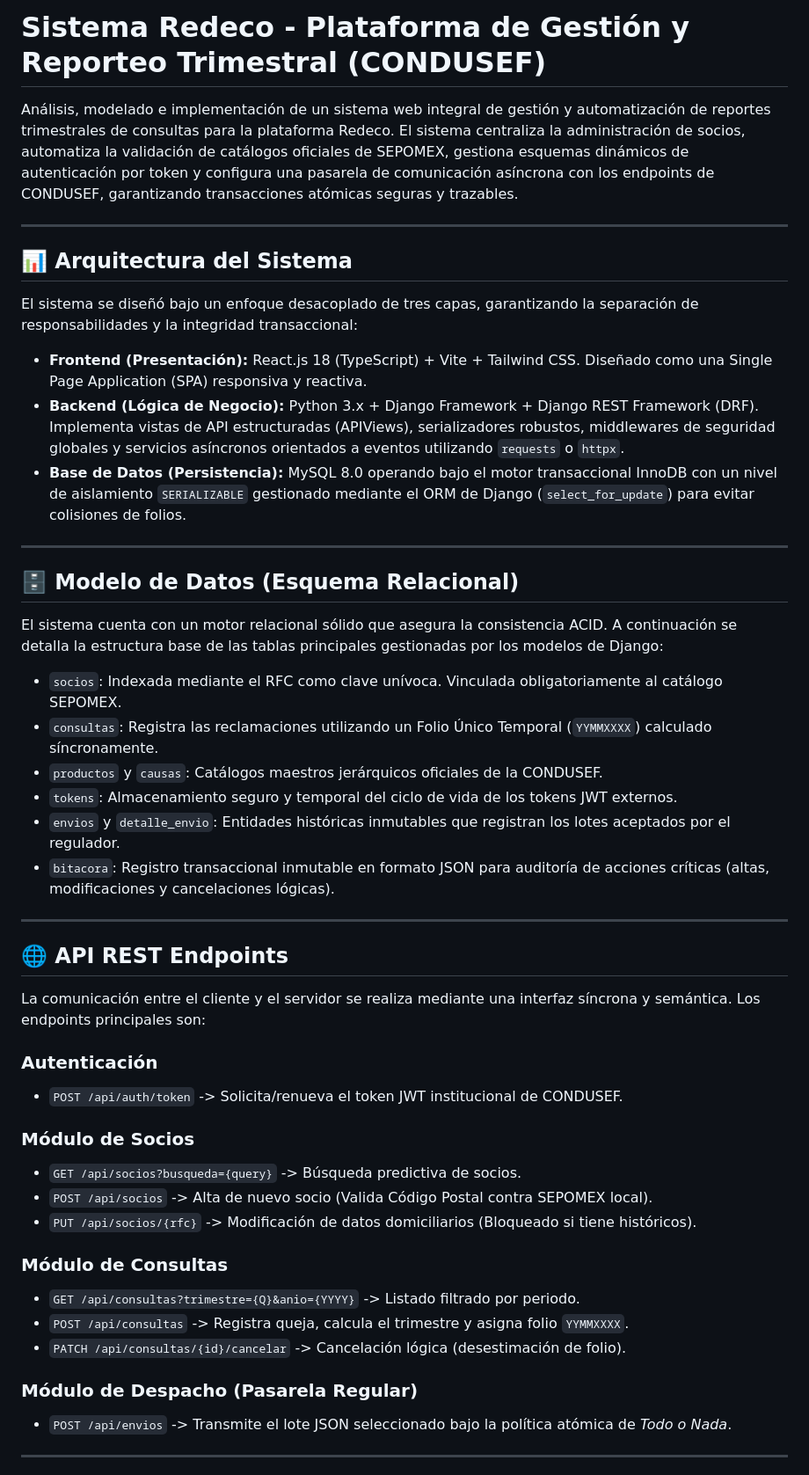
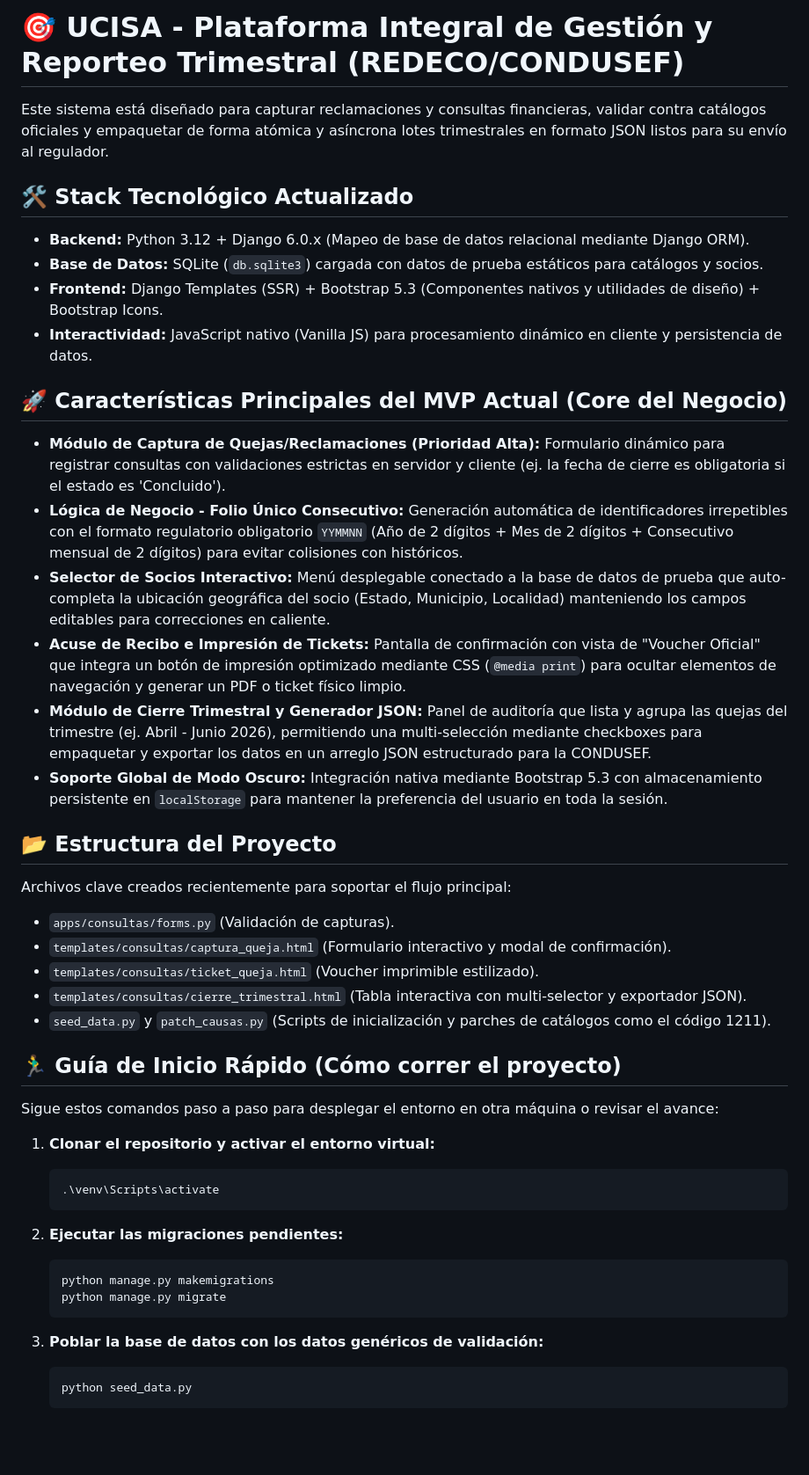
Before and after one commit to EduardoPicazo/REDECO, a Markdown page: README.md, the part around one of its changes. Shown at 88% size. Drawn GitHub-style; blank space fills up the shorter version.

Commit message:
docs: actualizar readme con el alcance real del mvp y modo oscuro

````diff
--- a/README.md
+++ b/README.md
@@ -1,51 +1,50 @@
-# Sistema Redeco - Plataforma de Gestión y Reporteo Trimestral (CONDUSEF)
+# 🎯 UCISA - Plataforma Integral de Gestión y Reporteo Trimestral (REDECO/CONDUSEF)
 
-Análisis, modelado e implementación de un sistema web integral de gestión y automatización de reportes trimestrales de consultas para la plataforma Redeco. El sistema centraliza la administración de socios, automatiza la validación de catálogos oficiales de SEPOMEX, gestiona esquemas dinámicos de autenticación por token y configura una pasarela de comunicación asíncrona con los endpoints de CONDUSEF, garantizando transacciones atómicas seguras y trazables.
+Este sistema está diseñado para capturar reclamaciones y consultas financieras, validar contra catálogos oficiales y empaquetar de forma atómica y asíncrona lotes trimestrales en formato JSON listos para su envío al regulador.
 
----
+## 🛠️ Stack Tecnológico Actualizado
 
-## 📊 Arquitectura del Sistema
+* **Backend:** Python 3.12 + Django 6.0.x (Mapeo de base de datos relacional mediante Django ORM).
+* **Base de Datos:** SQLite (`db.sqlite3`) cargada con datos de prueba estáticos para catálogos y socios.
+* **Frontend:** Django Templates (SSR) + Bootstrap 5.3 (Componentes nativos y utilidades de diseño) + Bootstrap Icons.
+* **Interactividad:** JavaScript nativo (Vanilla JS) para procesamiento dinámico en cliente y persistencia de datos.
 
-El sistema se diseñó bajo un enfoque desacoplado de tres capas, garantizando la separación de responsabilidades y la integridad transaccional:
+## 🚀 Características Principales del MVP Actual (Core del Negocio)
 
-- **Frontend (Presentación):** React.js 18 (TypeScript) + Vite + Tailwind CSS. Diseñado como una Single Page Application (SPA) responsiva y reactiva.
-- **Backend (Lógica de Negocio):** Python 3.x + Django Framework + Django REST Framework (DRF). Implementa vistas de API estructuradas (APIViews), serializadores robustos, middlewares de seguridad globales y servicios asíncronos orientados a eventos utilizando `requests` o `httpx`.
-- **Base de Datos (Persistencia):** MySQL 8.0 operando bajo el motor transaccional InnoDB con un nivel de aislamiento `SERIALIZABLE` gestionado mediante el ORM de Django (`select_for_update`) para evitar colisiones de folios.
+* **Módulo de Captura de Quejas/Reclamaciones (Prioridad Alta):** Formulario dinámico para registrar consultas con validaciones estrictas en servidor y cliente (ej. la fecha de cierre es obligatoria si el estado es 'Concluido').
+* **Lógica de Negocio - Folio Único Consecutivo:** Generación automática de identificadores irrepetibles con el formato regulatorio obligatorio `YYMMNN` (Año de 2 dígitos + Mes de 2 dígitos + Consecutivo mensual de 2 dígitos) para evitar colisiones con históricos.
+* **Selector de Socios Interactivo:** Menú desplegable conectado a la base de datos de prueba que auto-completa la ubicación geográfica del socio (Estado, Municipio, Localidad) manteniendo los campos editables para correcciones en caliente.
+* **Acuse de Recibo e Impresión de Tickets:** Pantalla de confirmación con vista de "Voucher Oficial" que integra un botón de impresión optimizado mediante CSS (`@media print`) para ocultar elementos de navegación y generar un PDF o ticket físico limpio.
+* **Módulo de Cierre Trimestral y Generador JSON:** Panel de auditoría que lista y agrupa las quejas del trimestre (ej. Abril - Junio 2026), permitiendo una multi-selección mediante checkboxes para empaquetar y exportar los datos en un arreglo JSON estructurado para la CONDUSEF.
+* **Soporte Global de Modo Oscuro:** Integración nativa mediante Bootstrap 5.3 con almacenamiento persistente en `localStorage` para mantener la preferencia del usuario en toda la sesión.
 
----
+## 📂 Estructura del Proyecto
 
-## 🗄️ Modelo de Datos (Esquema Relacional)
+Archivos clave creados recientemente para soportar el flujo principal:
 
-El sistema cuenta con un motor relacional sólido que asegura la consistencia ACID. A continuación se detalla la estructura base de las tablas principales gestionadas por los modelos de Django:
+* `apps/consultas/forms.py` (Validación de capturas).
+* `templates/consultas/captura_queja.html` (Formulario interactivo y modal de confirmación).
+* `templates/consultas/ticket_queja.html` (Voucher imprimible estilizado).
+* `templates/consultas/cierre_trimestral.html` (Tabla interactiva con multi-selector y exportador JSON).
+* `seed_data.py` y `patch_causas.py` (Scripts de inicialización y parches de catálogos como el código 1211).
 
-- `socios`: Indexada mediante el RFC como clave unívoca. Vinculada obligatoriamente al catálogo SEPOMEX.
-- `consultas`: Registra las reclamaciones utilizando un Folio Único Temporal (`YYMMXXXX`) calculado síncronamente.
-- `productos` y `causas`: Catálogos maestros jerárquicos oficiales de la CONDUSEF.
-- `tokens`: Almacenamiento seguro y temporal del ciclo de vida de los tokens JWT externos.
-- `envios` y `detalle_envio`: Entidades históricas inmutables que registran los lotes aceptados por el regulador.
-- `bitacora`: Registro transaccional inmutable en formato JSON para auditoría de acciones críticas (altas, modificaciones y cancelaciones lógicas).
+## 🏃‍♂️ Guía de Inicio Rápido (Cómo correr el proyecto)
 
----
+Sigue estos comandos paso a paso para desplegar el entorno en otra máquina o revisar el avance:
 
-## 🌐 API REST Endpoints
+1. **Clonar el repositorio y activar el entorno virtual:**
+   ```powershell
+   .\venv\Scripts\activate
+   ```
 
-La comunicación entre el cliente y el servidor se realiza mediante una interfaz síncrona y semántica. Los endpoints principales son:
+2. **Ejecutar las migraciones pendientes:**
+   ```powershell
+   python manage.py makemigrations
+   python manage.py migrate
+   ```
 
-### Autenticación
-- `POST /api/auth/token` -> Solicita/renueva el token JWT institucional de CONDUSEF.
+3. **Poblar la base de datos con los datos genéricos de validación:**
+   ```powershell
+   python seed_data.py
+   ```
 
-### Módulo de Socios
-- `GET /api/socios?busqueda={query}` -> Búsqueda predictiva de socios.
-- `POST /api/socios` -> Alta de nuevo socio (Valida Código Postal contra SEPOMEX local).
-- `PUT /api/socios/{rfc}` -> Modificación de datos domiciliarios (Bloqueado si tiene históricos).
-
-### Módulo de Consultas
-- `GET /api/consultas?trimestre={Q}&anio={YYYY}` -> Listado filtrado por periodo.
-- `POST /api/consultas` -> Registra queja, calcula el trimestre y asigna folio `YYMMXXXX`.
-- `PATCH /api/consultas/{id}/cancelar` -> Cancelación lógica (desestimación de folio).
-
-### Módulo de Despacho (Pasarela Regular)
-- `POST /api/envios` -> Transmite el lote JSON seleccionado bajo la política atómica de *Todo o Nada*.
-
----
-
````
Also changed, not shown: other parts of README.md (+4 -89 lines).
